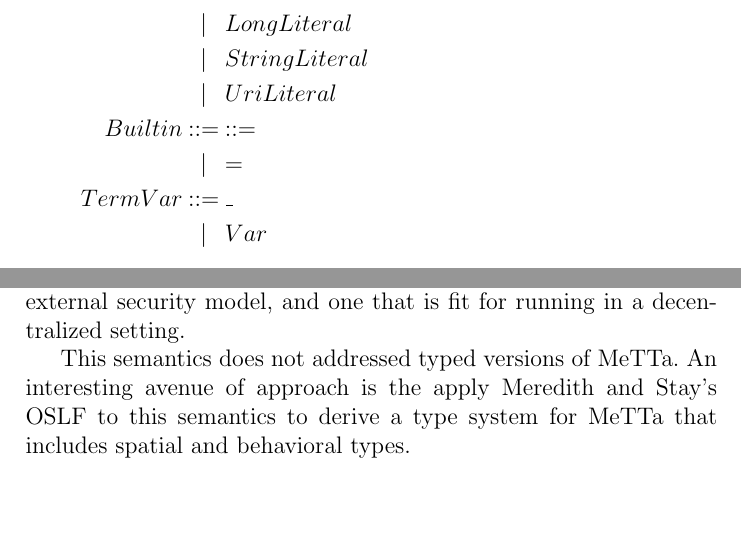
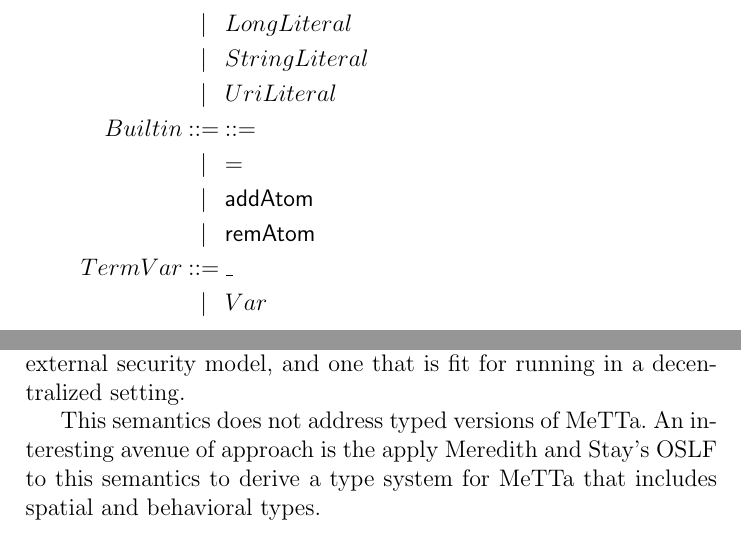
Before and after one commit to leithaus/rho4u, a LaTeX thesis (ai/mops/mops.tex, which reads ai/mops/mops.conclusion.tex, ai/mops/mops.mettaopsem.tex): two parts of pages 12 and 23 of 23, joined at a grey line, cut so that both start at the same text, the shorter picture padded with empty space. Compiled offline with pdfLaTeX; a LaTeX package or settings file that is missing is left out.

Commit message:
fixed some typos; added the builtins for add and remove atoms

```diff
--- a/ai/mops/mops.conclusion.tex
+++ b/ai/mops/mops.conclusion.tex
@@ -2,4 +2,4 @@
 
 We have presented two versions of the operational semantics for MeTTa, one that is fit for private implementations that have some external security model, and one that is fit for running in a decentralized setting.
 
-This semantics does not addressed typed versions of MeTTa. An interesting avenue of approach is the apply Meredith and Stay's OSLF to this semantics to derive a type system for MeTTa that includes spatial and behavioral types.
+This semantics does not address typed versions of MeTTa. An interesting avenue of approach is the apply Meredith and Stay's OSLF to this semantics to derive a type system for MeTTa that includes spatial and behavioral types.
--- a/ai/mops/mops.mettaopsem.tex
+++ b/ai/mops/mops.mettaopsem.tex
@@ -149,6 +149,8 @@ While there is not a one-size-fits all solution, Oleg Kiselyov has provided a na
   & \;\bm \; & UriLiteral \\
   Builtin & \bc & \mathsf{\bc} \\
   & \;\bm \; & \mathsf{=} \\
+  & \;\bm \; & \mathsf{addAtom} \\
+  & \;\bm \; & \mathsf{remAtom} \\
 %  & \;\bm \; & \mathsf{:} \\
   TermVar & \bc & \mathsf{\_} \\
   & \;\bm \; & Var \\
```
Also changed, not shown: ai/mops/mops.pdf.
